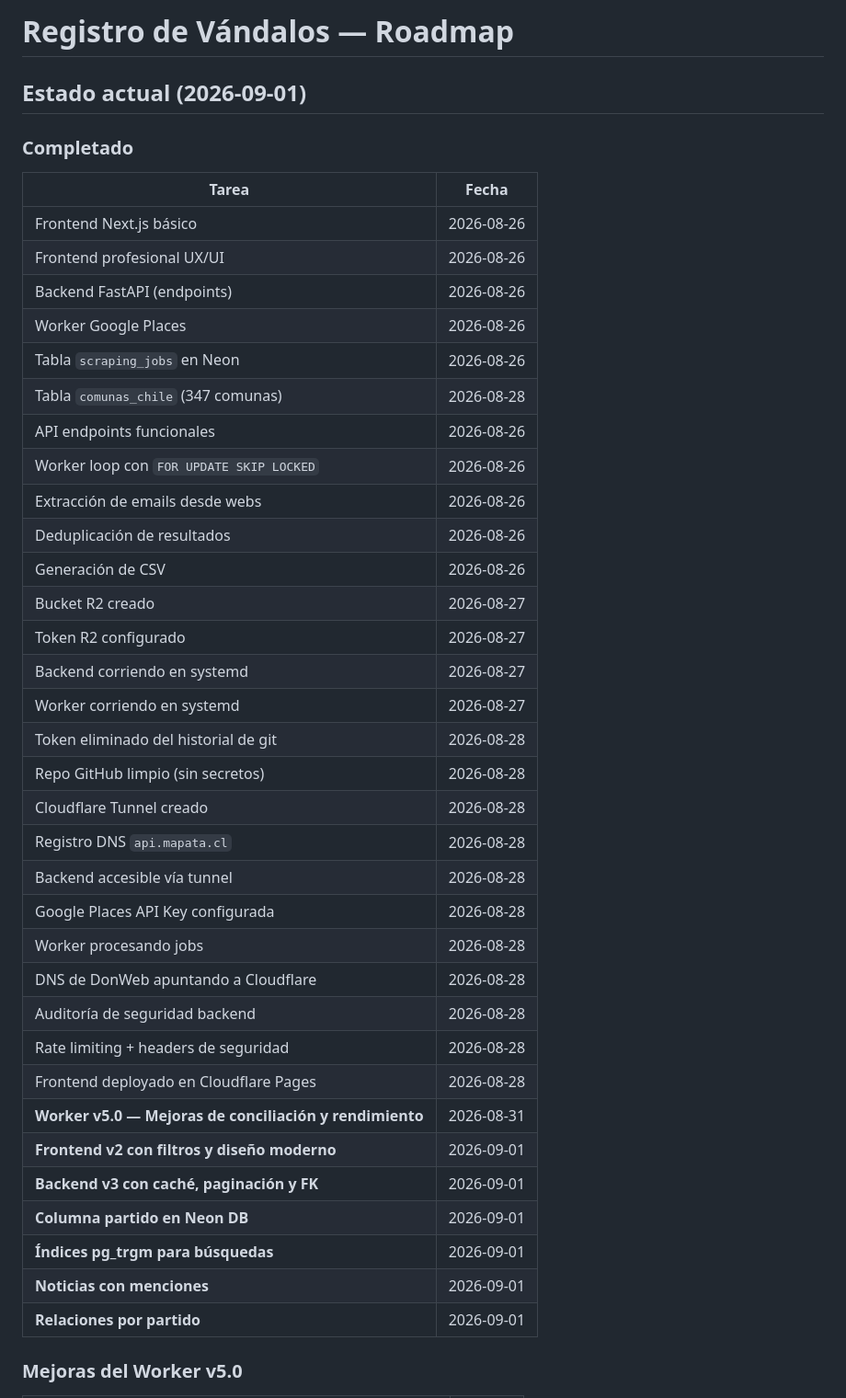
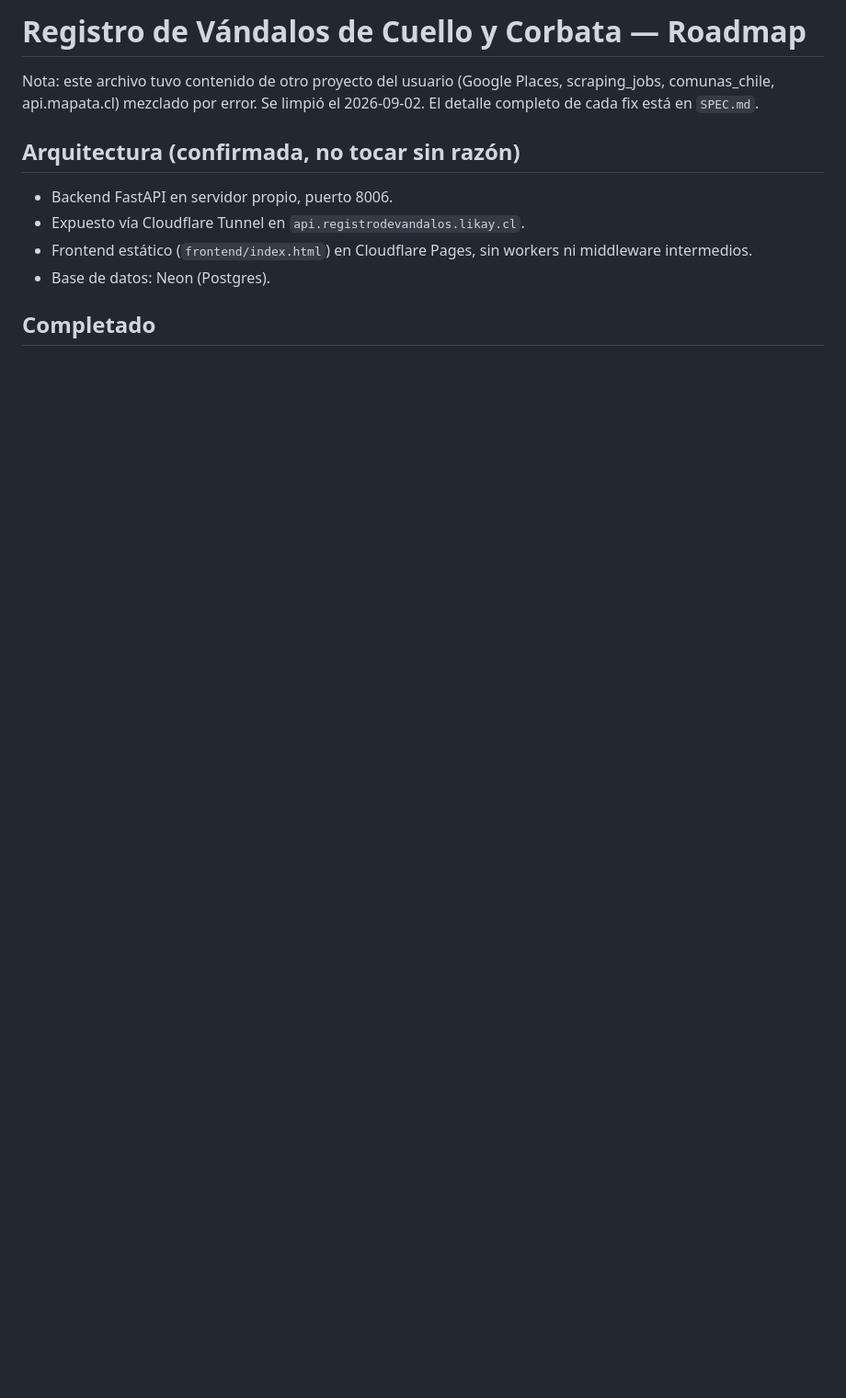
Before and after one commit to zarnoso/RegistrodeVandalosdeCuelloyCorbata, a Markdown page: ROADMAP.md, the part around one of its changes. Shown at 92% size. Rendered like a GitHub page; blank space fills up the shorter version.

```diff
--- a/ROADMAP.md
+++ b/ROADMAP.md
@@ -1,44 +1,15 @@
-# Registro de Vándalos — Roadmap
+# Registro de Vándalos de Cuello y Corbata — Roadmap
 
-## Estado actual (2026-09-01)
+Nota: este archivo tuvo contenido de otro proyecto del usuario (Google Places,
+scraping_jobs, comunas_chile, api.mapata.cl) mezclado por error. Se limpió el
+2026-09-02. El detalle completo de cada fix está en `SPEC.md`.
 
-### Completado
+## Arquitectura (confirmada, no tocar sin razón)
 
-| Tarea | Fecha |
-|---|---|
-| Frontend Next.js básico | 2026-08-26 |
-| Frontend profesional UX/UI | 2026-08-26 |
-| Backend FastAPI (endpoints) | 2026-08-26 |
-| Worker Google Places | 2026-08-26 |
-| Tabla `scraping_jobs` en Neon | 2026-08-26 |
-| Tabla `comunas_chile` (347 comunas) | 2026-08-28 |
-| API endpoints funcionales | 2026-08-26 |
-| Worker loop con `FOR UPDATE SKIP LOCKED` | 2026-08-26 |
-| Extracción de emails desde webs | 2026-08-26 |
-| Deduplicación de resultados | 2026-08-26 |
-| Generación de CSV | 2026-08-26 |
-| Bucket R2 creado | 2026-08-27 |
-| Token R2 configurado | 2026-08-27 |
-| Backend corriendo en systemd | 2026-08-27 |
-| Worker corriendo en systemd | 2026-08-27 |
-| Token eliminado del historial de git | 2026-08-28 |
-| Repo GitHub limpio (sin secretos) | 2026-08-28 |
-| Cloudflare Tunnel creado | 2026-08-28 |
-| Registro DNS `api.mapata.cl` | 2026-08-28 |
-| Backend accesible vía tunnel | 2026-08-28 |
-| Google Places API Key configurada | 2026-08-28 |
-| Worker procesando jobs | 2026-08-28 |
-| DNS de DonWeb apuntando a Cloudflare | 2026-08-28 |
-| Auditoría de seguridad backend | 2026-08-28 |
-| Rate limiting + headers de seguridad | 2026-08-28 |
-| Frontend deployado en Cloudflare Pages | 2026-08-28 |
-| **Worker v5.0 — Mejoras de conciliación y rendimiento** | 2026-08-31 |
-| **Frontend v2 con filtros y diseño moderno** | 2026-09-01 |
-| **Backend v3 con caché, paginación y FK** | 2026-09-01 |
-| **Columna partido en Neon DB** | 2026-09-01 |
-| **Índices pg_trgm para búsquedas** | 2026-09-01 |
-| **Noticias con menciones** | 2026-09-01 |
-| **Relaciones por partido** | 2026-09-01 |
+- Backend FastAPI en servidor propio, puerto 8006.
+- Expuesto vía Cloudflare Tunnel en `api.registrodevandalos.likay.cl`.
+- Frontend estático (`frontend/index.html`) en Cloudflare Pages, sin workers ni middleware intermedios.
+- Base de datos: Neon (Postgres).
 
-### Mejoras del Worker v5.0
+## Completado
 
```
Also changed, not shown: other parts of ROADMAP.md (+44 -77 lines).
